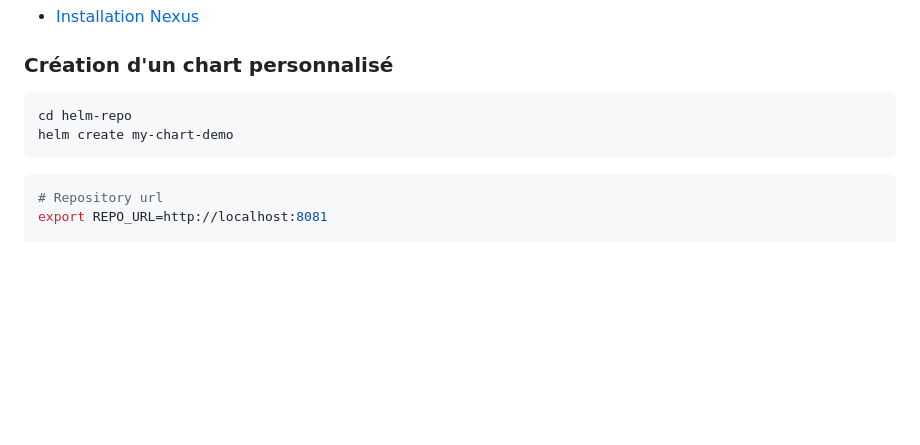
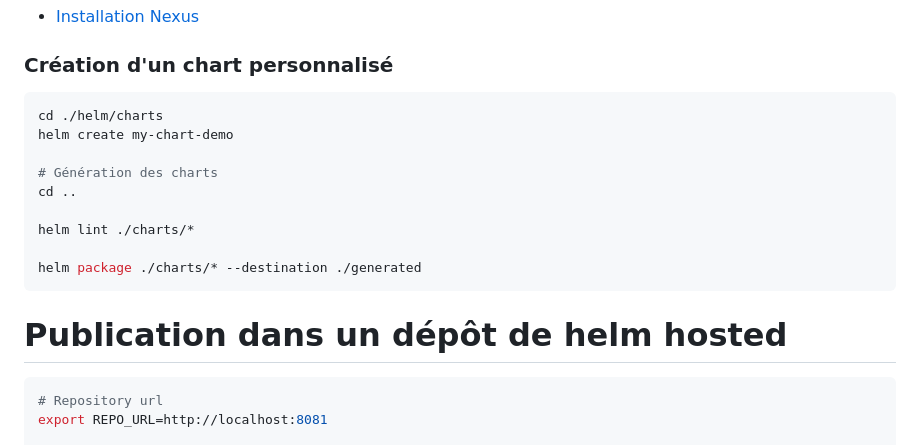
Before and after one commit to laurentpoirierfr/k8s-demystified, a Markdown page: k8s/helm.md, the part around the change. Rendered like a GitHub page; blank space fills up the shorter version.

Commit message:
init project

````diff
--- a/k8s/helm.md
+++ b/k8s/helm.md
@@ -137,10 +137,18 @@ helm install my-release stable/mysql --version 1.6.9 -n $NAMESPACE -f mysql.valu
 ### Création d'un chart personnalisé
 
 ```bash
-cd helm-repo
+cd ./helm/charts
 helm create my-chart-demo
+
+# Génération des charts
+cd ..
+
+helm lint ./charts/*
+
+helm package ./charts/* --destination ./generated
 ```
 
+# Publication dans un dépôt de helm hosted
 
 ```bash
 # Repository url
````
